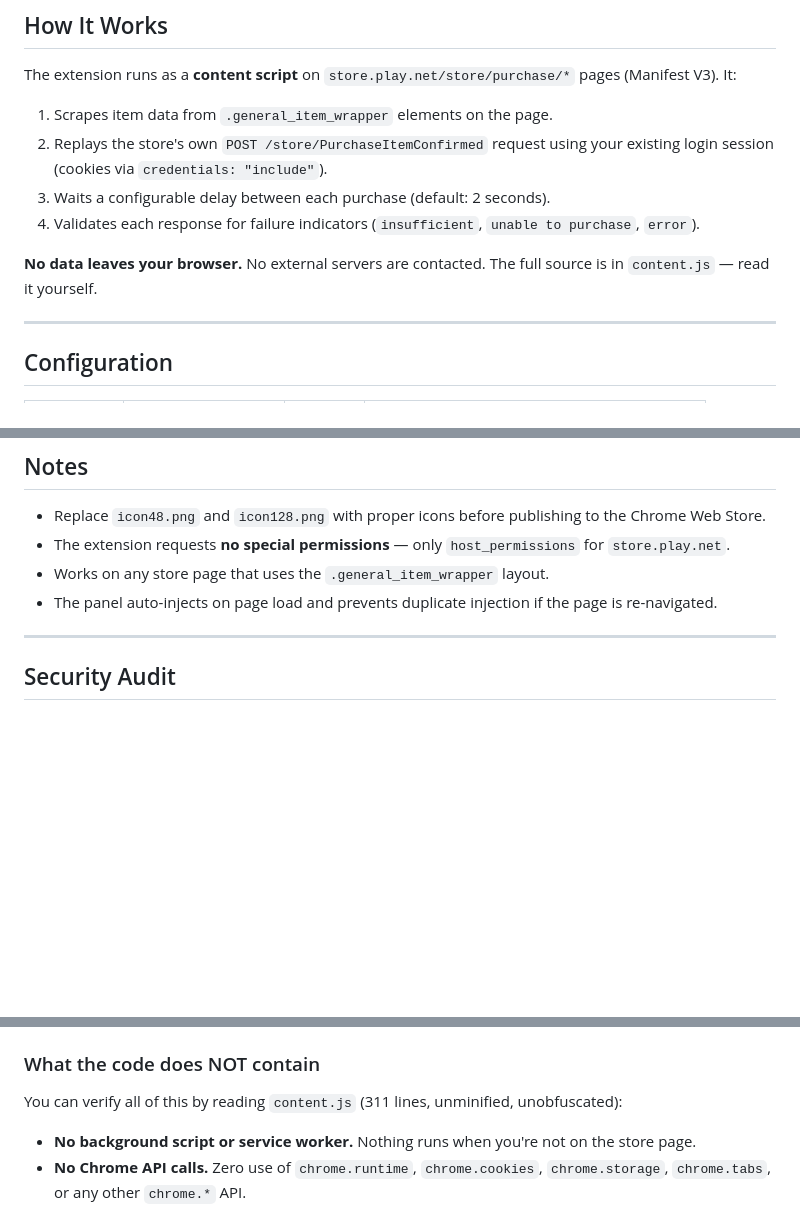
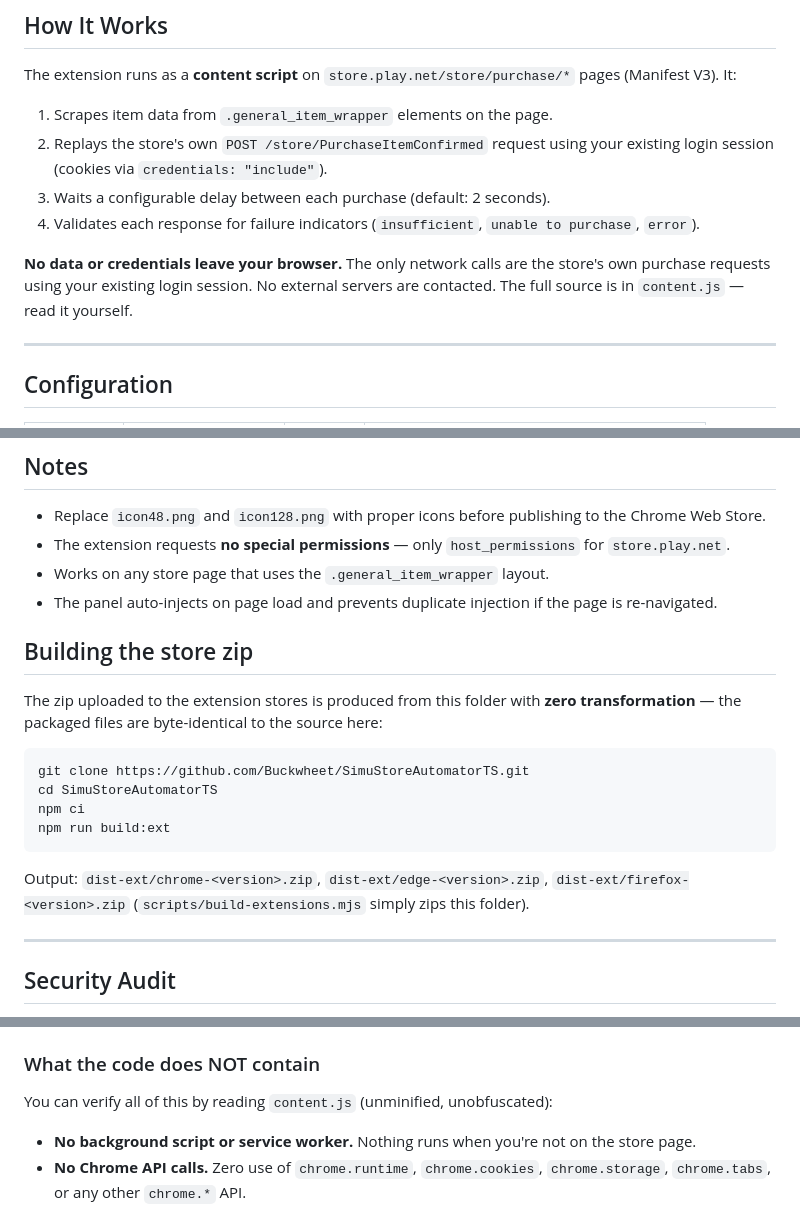
Before and after one commit to Buckwheet/SimuStoreAutomatorTS, a Markdown page: chrome-extension/README.md, 3 parts joined by grey strips. GitHub-like rendering; blank space fills up the shorter version.

Commit message:
docs: reviewer notes, exact-repro build steps, fix data-egress wording

````diff
--- a/chrome-extension/README.md
+++ b/chrome-extension/README.md
@@ -43,7 +43,7 @@ The extension runs as a **content script** on `store.play.net/store/purchase/*`
 3. Waits a configurable delay between each purchase (default: 2 seconds).
 4. Validates each response for failure indicators (`insufficient`, `unable to purchase`, `error`).
 
-**No data leaves your browser.** No external servers are contacted. The full source is in `content.js` — read it yourself.
+**No data or credentials leave your browser.** The only network calls are the store's own purchase requests using your existing login session. No external servers are contacted. The full source is in `content.js` — read it yourself.
 
 ---
 
@@ -78,6 +78,19 @@ chrome-extension/
 - Works on any store page that uses the `.general_item_wrapper` layout.
 - The panel auto-injects on page load and prevents duplicate injection if the page is re-navigated.
 
+## Building the store zip
+
+The zip uploaded to the extension stores is produced from this folder with **zero transformation** — the packaged files are byte-identical to the source here:
+
+```bash
+git clone https://github.com/Buckwheet/SimuStoreAutomatorTS.git
+cd SimuStoreAutomatorTS
+npm ci
+npm run build:ext
+```
+
+Output: `dist-ext/chrome-<version>.zip`, `dist-ext/edge-<version>.zip`, `dist-ext/firefox-<version>.zip` (`scripts/build-extensions.mjs` simply zips this folder).
+
 ---
 
 ## Security Audit
@@ -99,7 +112,7 @@ Chrome extensions can be dangerous — malicious ones have been caught stealing
 
 ### What the code does NOT contain
 
-You can verify all of this by reading `content.js` (311 lines, unminified, unobfuscated):
+You can verify all of this by reading `content.js` (unminified, unobfuscated):
 
 - **No background script or service worker.** Nothing runs when you're not on the store page.
 - **No Chrome API calls.** Zero use of `chrome.runtime`, `chrome.cookies`, `chrome.storage`, `chrome.tabs`, or any other `chrome.*` API.
````
Also changed, not shown: README.md (+2 -2 lines), docs/reviewer-notes.md (added, +37 -0 lines).
